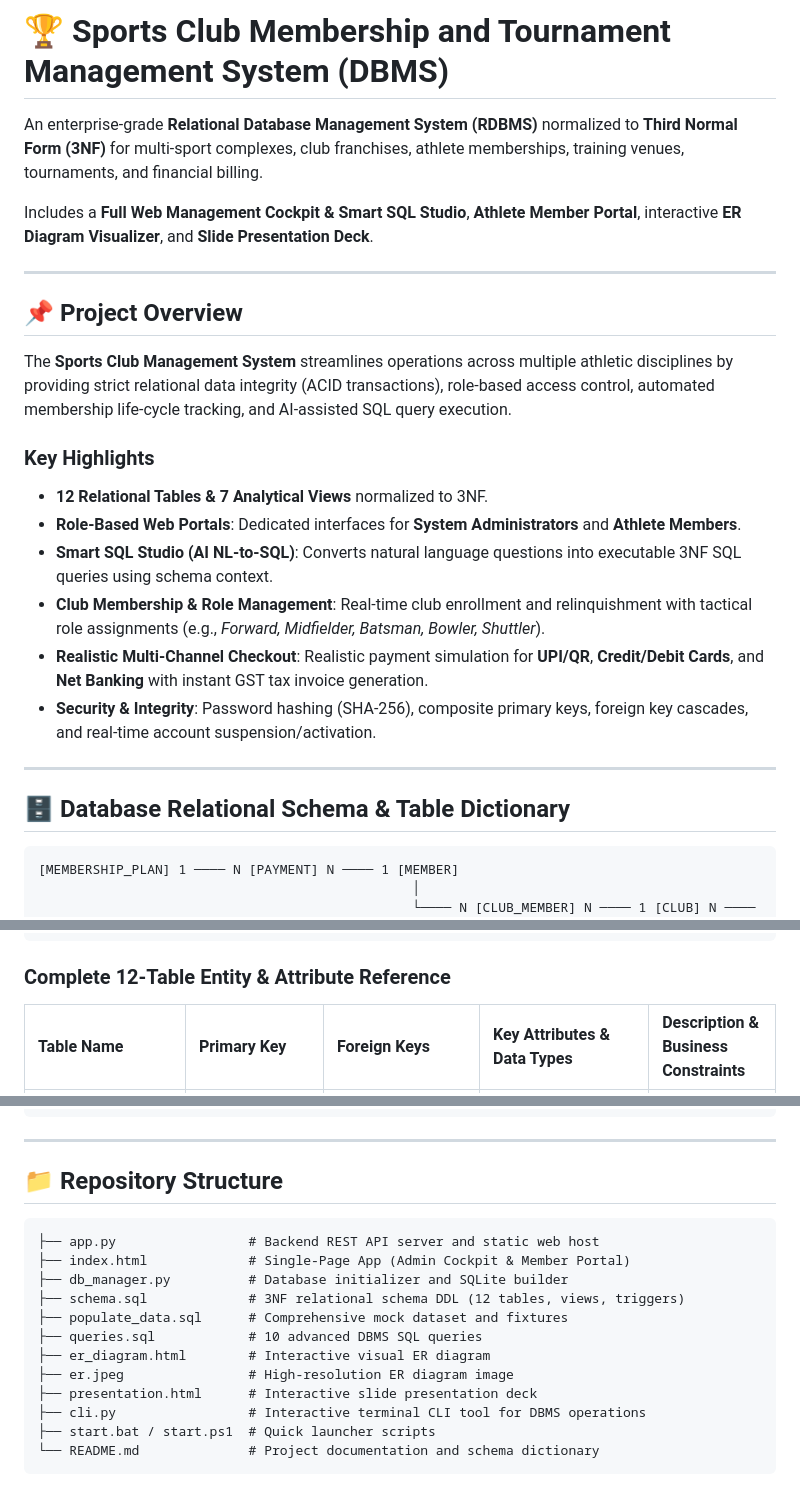
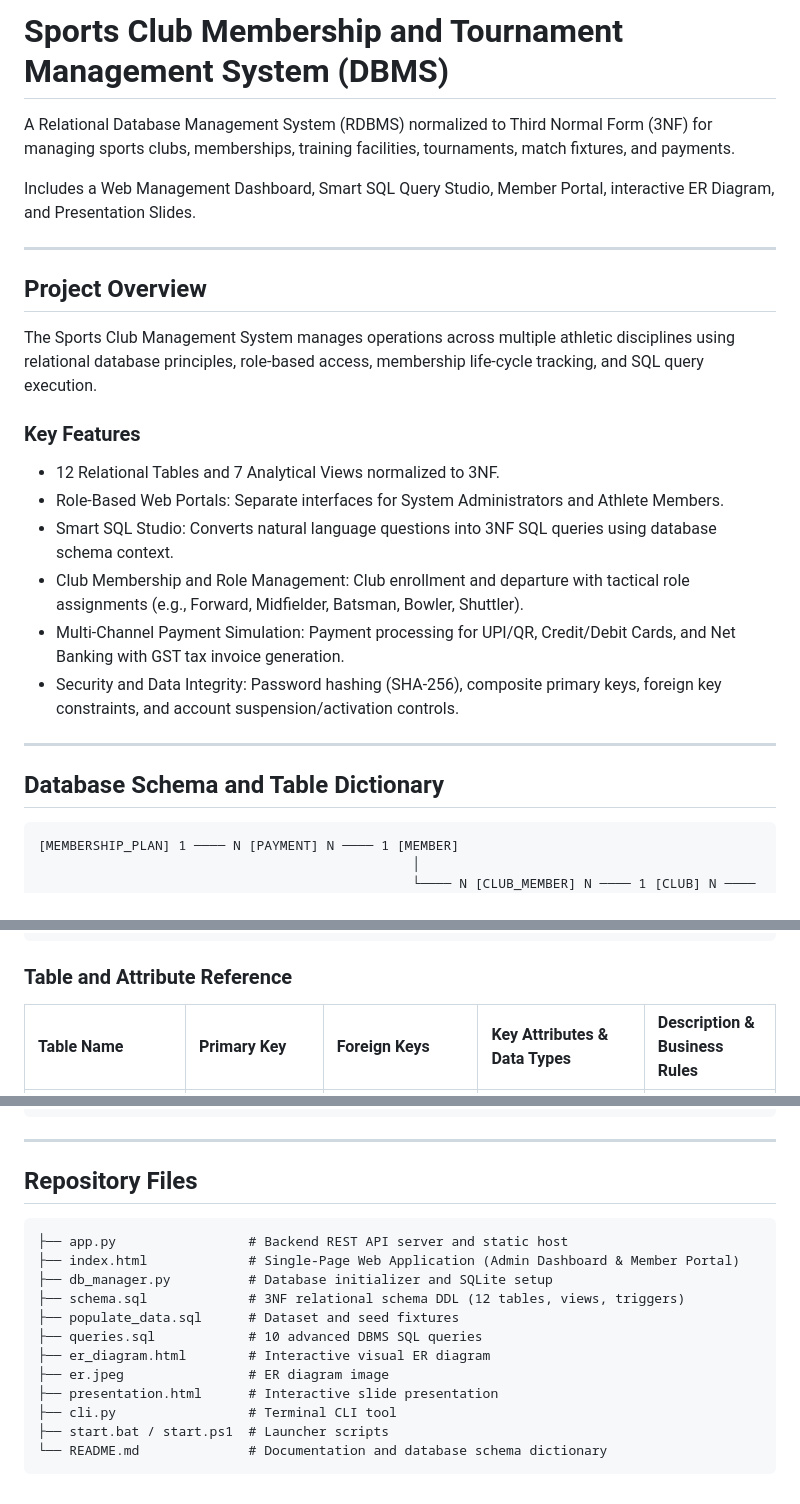
Before and after one commit to Convoluted-Dense/Sports-Club, a Markdown page: README.md, 3 parts joined by grey strips. Drawn GitHub-style.

````diff
--- a/README.md
+++ b/README.md
@@ -1,25 +1,26 @@
-# 🏆 Sports Club Membership and Tournament Management System (DBMS)
+# Sports Club Membership and Tournament Management System (DBMS)
 
-An enterprise-grade **Relational Database Management System (RDBMS)** normalized to **Third Normal Form (3NF)** for multi-sport complexes, club franchises, athlete memberships, training venues, tournaments, and financial billing.
+A Relational Database Management System (RDBMS) normalized to Third Normal Form (3NF) for managing sports clubs, memberships, training facilities, tournaments, match fixtures, and payments.
 
-Includes a **Full Web Management Cockpit & Smart SQL Studio**, **Athlete Member Portal**, interactive **ER Diagram Visualizer**, and **Slide Presentation Deck**.
+Includes a Web Management Dashboard, Smart SQL Query Studio, Member Portal, interactive ER Diagram, and Presentation Slides.
 
 ---
 
-## 📌 Project Overview
-The **Sports Club Management System** streamlines operations across multiple athletic disciplines by providing strict relational data integrity (ACID transactions), role-based access control, automated membership life-cycle tracking, and AI-assisted SQL query execution.
+## Project Overview
 
-### Key Highlights
-- **12 Relational Tables & 7 Analytical Views** normalized to 3NF.
-- **Role-Based Web Portals**: Dedicated interfaces for **System Administrators** and **Athlete Members**.
-- **Smart SQL Studio (AI NL-to-SQL)**: Converts natural language questions into executable 3NF SQL queries using schema context.
-- **Club Membership & Role Management**: Real-time club enrollment and relinquishment with tactical role assignments (e.g., *Forward, Midfielder, Batsman, Bowler, Shuttler*).
-- **Realistic Multi-Channel Checkout**: Realistic payment simulation for **UPI/QR**, **Credit/Debit Cards**, and **Net Banking** with instant GST tax invoice generation.
-- **Security & Integrity**: Password hashing (SHA-256), composite primary keys, foreign key cascades, and real-time account suspension/activation.
+The Sports Club Management System manages operations across multiple athletic disciplines using relational database principles, role-based access, membership life-cycle tracking, and SQL query execution.
+
+### Key Features
+- 12 Relational Tables and 7 Analytical Views normalized to 3NF.
+- Role-Based Web Portals: Separate interfaces for System Administrators and Athlete Members.
+- Smart SQL Studio: Converts natural language questions into 3NF SQL queries using database schema context.
+- Club Membership and Role Management: Club enrollment and departure with tactical role assignments (e.g., Forward, Midfielder, Batsman, Bowler, Shuttler).
+- Multi-Channel Payment Simulation: Payment processing for UPI/QR, Credit/Debit Cards, and Net Banking with GST tax invoice generation.
+- Security and Data Integrity: Password hashing (SHA-256), composite primary keys, foreign key constraints, and account suspension/activation controls.
 
 ---
 
-## 🗄️ Database Relational Schema & Table Dictionary
+## Database Schema and Table Dictionary
 
 ```
 [MEMBERSHIP_PLAN] 1 ──── N [PAYMENT] N ──── 1 [MEMBER]
@@ -37,7 +38,7 @@ The **Sports Club Management System** streamlines operations across multiple ath
                                            (Team 1 vs Team 2)
 ```
 
-### Complete 12-Table Entity & Attribute Reference
+### Table and Attribute Reference
 
-| Table Name | Primary Key | Foreign Keys | Key Attributes & Data Types | Description & Business Constraints |
+| Table Name | Primary Key | Foreign Keys | Key Attributes & Data Types | Description & Business Rules |
 | :--- | :--- | :--- | :--- | :--- |
@@ -125,19 +126,19 @@ psql -U postgres -d sports_club_db -f populate_data.sql
 
 ---
 
-## 📁 Repository Structure
+## Repository Files
 
 ```
-├── app.py                 # Backend REST API server and static web host
-├── index.html             # Single-Page App (Admin Cockpit & Member Portal)
-├── db_manager.py          # Database initializer and SQLite builder
+├── app.py                 # Backend REST API server and static host
+├── index.html             # Single-Page Web Application (Admin Dashboard & Member Portal)
+├── db_manager.py          # Database initializer and SQLite setup
 ├── schema.sql             # 3NF relational schema DDL (12 tables, views, triggers)
-├── populate_data.sql      # Comprehensive mock dataset and fixtures
+├── populate_data.sql      # Dataset and seed fixtures
 ├── queries.sql            # 10 advanced DBMS SQL queries
 ├── er_diagram.html        # Interactive visual ER diagram
-├── er.jpeg                # High-resolution ER diagram image
-├── presentation.html      # Interactive slide presentation deck
-├── cli.py                 # Interactive terminal CLI tool for DBMS operations
-├── start.bat / start.ps1  # Quick launcher scripts
-└── README.md              # Project documentation and schema dictionary
+├── er.jpeg                # ER diagram image
+├── presentation.html      # Interactive slide presentation
+├── cli.py                 # Terminal CLI tool
+├── start.bat / start.ps1  # Launcher scripts
+└── README.md              # Documentation and database schema dictionary
 ```
````
Also changed, not shown: other parts of README.md (+42 -42 lines).
